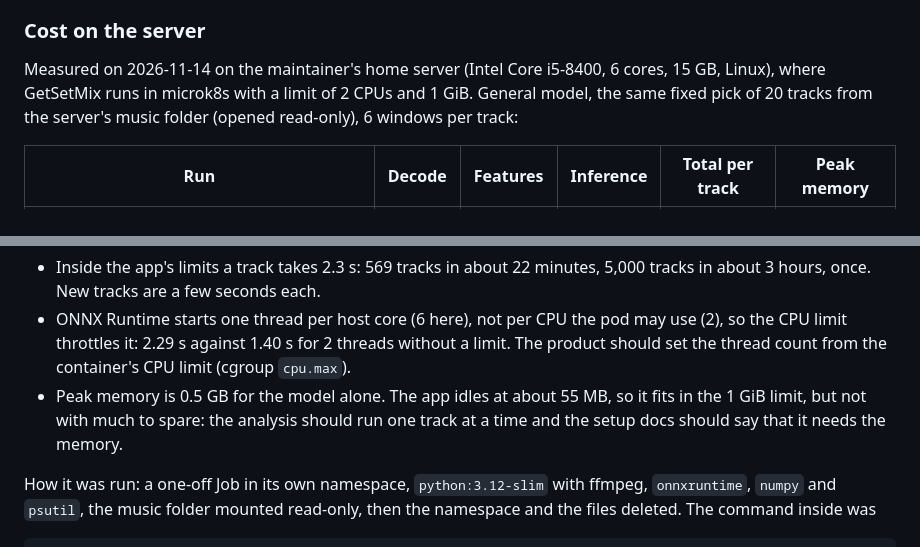
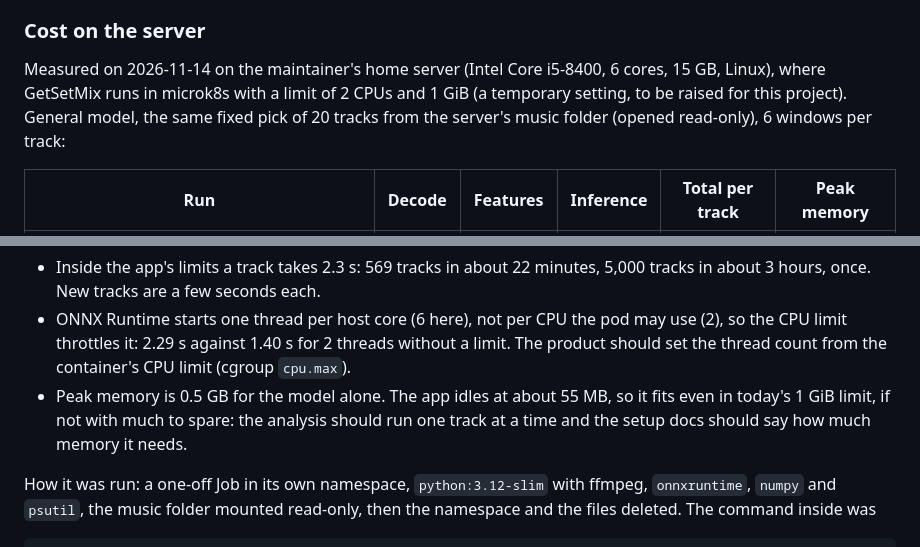
Before and after one commit to Fre0Grella/getsetmix, a Markdown page: docs/research/embeddings.md, 2 parts joined by grey strips. Rendered like a GitHub page.

Commit message:
docs(research): the server limits are temporary
Co-Authored-By: Claude Opus 5.5 <noreply@anthropic.com>
Claude-Session: https://claude.ai/code/session_01P6dL1rTis43LTgmturVnCk

```diff
--- a/docs/research/embeddings.md
+++ b/docs/research/embeddings.md
@@ -107,7 +107,8 @@ Seconds per track, whole library, six windows:
 
 Measured on 2026-11-14 on the maintainer's home server (Intel Core i5-8400,
 6 cores, 15 GB, Linux), where GetSetMix runs in microk8s with a limit of
-2 CPUs and 1 GiB. General model, the same fixed pick of 20 tracks from the
+2 CPUs and 1 GiB (a temporary setting, to be raised for this project).
+General model, the same fixed pick of 20 tracks from the
 server's music folder (opened read-only), 6 windows per track:
 
 | Run | Decode | Features | Inference | Total per track | Peak memory |
@@ -126,9 +127,9 @@ Model load: about 1 s.
   2 threads without a limit. The product should set the thread count from
   the container's CPU limit (cgroup `cpu.max`).
 - Peak memory is 0.5 GB for the model alone. The app idles at about 55 MB,
-  so it fits in the 1 GiB limit, but not with much to spare: the analysis
-  should run one track at a time and the setup docs should say that it needs
-  the memory.
+  so it fits even in today's 1 GiB limit, if not with much to spare: the
+  analysis should run one track at a time and the setup docs should say how
+  much memory it needs.
 
 How it was run: a one-off Job in its own namespace, `python:3.12-slim` with
 ffmpeg, `onnxruntime`, `numpy` and `psutil`, the music folder mounted
```
